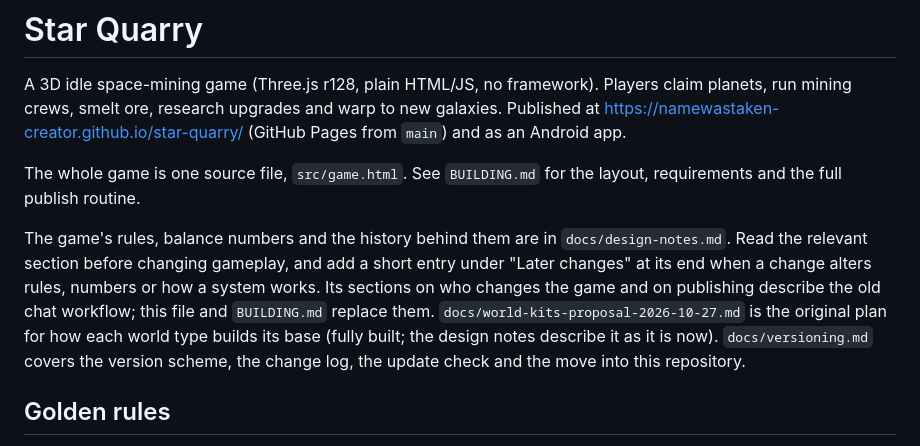
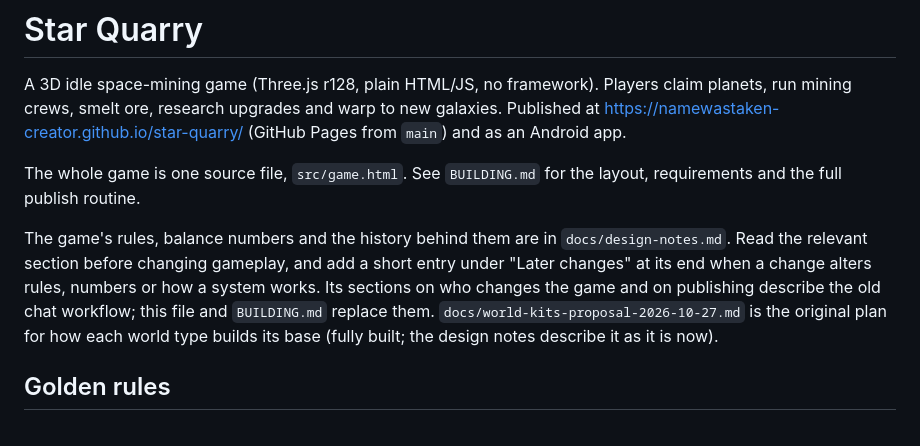
Before and after one commit to namewastaken-creator/star-quarry, a Markdown page: CLAUDE.md, the part around the change. Rendered like a GitHub page.

```diff
--- a/CLAUDE.md
+++ b/CLAUDE.md
@@ -4,7 +4,7 @@ A 3D idle space-mining game (Three.js r128, plain HTML/JS, no framework). Player
 
 The whole game is one source file, `src/game.html`. See `BUILDING.md` for the layout, requirements and the full publish routine.
 
-The game's rules, balance numbers and the history behind them are in `docs/design-notes.md`. Read the relevant section before changing gameplay, and add a short entry under "Later changes" at its end when a change alters rules, numbers or how a system works. Its sections on who changes the game and on publishing describe the old chat workflow; this file and `BUILDING.md` replace them. `docs/world-kits-proposal-2026-10-27.md` is the original plan for how each world type builds its base (fully built; the design notes describe it as it is now). `docs/versioning.md` covers the version scheme, the change log, the update check and the move into this repository.
+The game's rules, balance numbers and the history behind them are in `docs/design-notes.md`. Read the relevant section before changing gameplay, and add a short entry under "Later changes" at its end when a change alters rules, numbers or how a system works. Its sections on who changes the game and on publishing describe the old chat workflow; this file and `BUILDING.md` replace them. `docs/world-kits-proposal-2026-10-27.md` is the original plan for how each world type builds its base (fully built; the design notes describe it as it is now).
 
 ## Golden rules
 
```
Also changed, not shown: docs/design-notes.md (+27 -14 lines), docs/versioning.md (deleted, +0 -46 lines).
